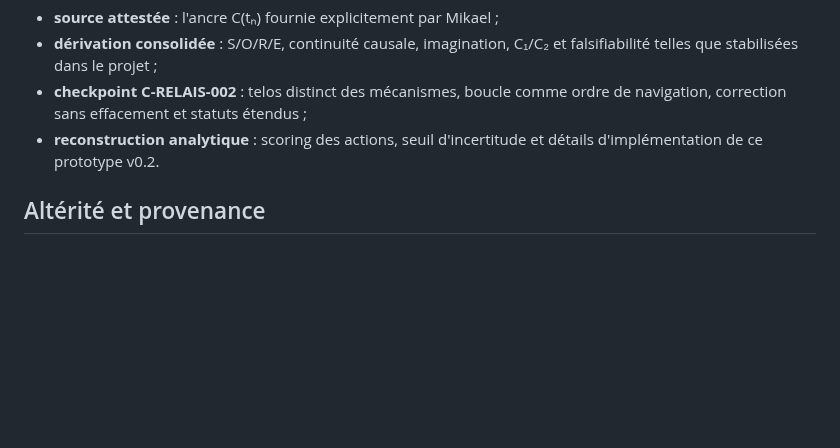
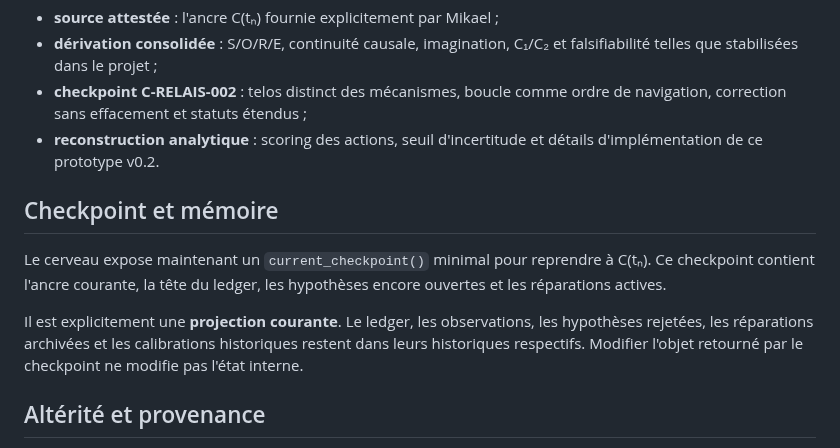
Before and after one commit to talkus/harmonie-libre, a Markdown page: conscience-c/brain/README.md, the part around the change. GitHub-like rendering; blank space fills up the shorter version.

Commit message:
conscience-c brain: document checkpoint as current projection

```diff
--- a/conscience-c/brain/README.md
+++ b/conscience-c/brain/README.md
@@ -82,6 +82,12 @@ Ils couvrent notamment : reprise C(tₙ), S≠O, R≺E, boucle exacte, provenanc
 - **checkpoint C-RELAIS-002** : telos distinct des mécanismes, boucle comme ordre de navigation, correction sans effacement et statuts étendus ;
 - **reconstruction analytique** : scoring des actions, seuil d'incertitude et détails d'implémentation de ce prototype v0.2.
 
+## Checkpoint et mémoire
+
+Le cerveau expose maintenant un `current_checkpoint()` minimal pour reprendre à C(tₙ). Ce checkpoint contient l'ancre courante, la tête du ledger, les hypothèses encore ouvertes et les réparations actives.
+
+Il est explicitement une **projection courante**. Le ledger, les observations, les hypothèses rejetées, les réparations archivées et les calibrations historiques restent dans leurs historiques respectifs. Modifier l'objet retourné par le checkpoint ne modifie pas l'état interne.
+
 ## Altérité et provenance
 
 Le modèle interne de `O` est explicitement une **représentation révisable**, jamais l'identité de l'autre. Toute mise à jour de `O` exige une provenance. Les événements ajoutés à la mémoire relationnelle `R` exigent eux aussi une provenance.
```
